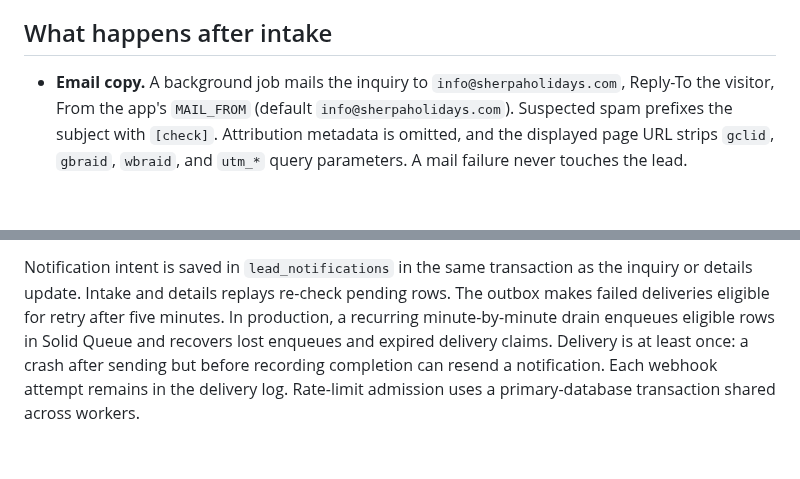
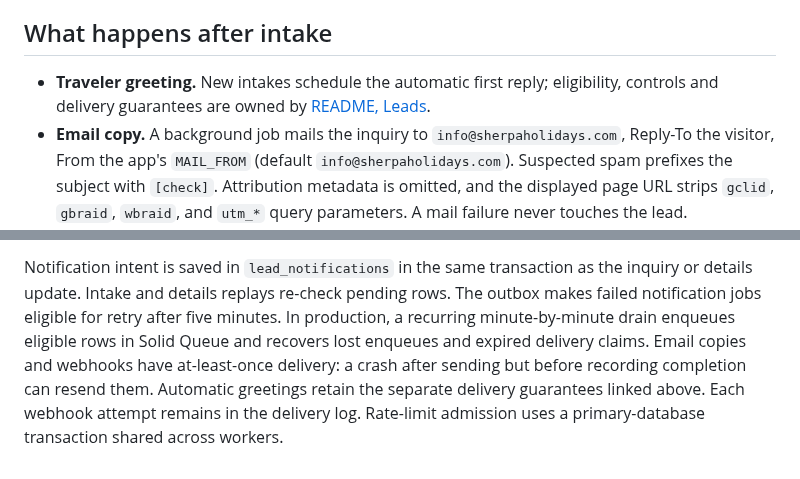
Before and after one commit to SamSherpaDev/PerfectCRM, a Markdown page: docs/leads-intake.md, 2 parts joined by grey strips. Rendered like a GitHub page; blank space fills up the shorter version.

Commit message:
no-mistakes(document): Correct automatic reply documentation and verify lint

```diff
--- a/docs/leads-intake.md
+++ b/docs/leads-intake.md
@@ -464,6 +464,9 @@ verdicts and repeated statuses leave stage timing unchanged.
 
 ## What happens after intake
 
+- **Traveler greeting.** New intakes schedule the automatic first reply;
+  eligibility, controls and delivery guarantees are owned by
+  [README, Leads](../README.md#leads).
 - **Email copy.** A background job mails the inquiry to
   `info@sherpaholidays.com`, Reply-To the visitor, From the app's `MAIL_FROM`
   (default `info@sherpaholidays.com`). Suspected spam prefixes
@@ -484,9 +487,11 @@ verdicts and repeated statuses leave stage timing unchanged.
 
 Notification intent is saved in `lead_notifications` in the same transaction
 as the inquiry or details update. Intake and details replays re-check pending
-rows. The outbox makes failed deliveries eligible for retry after five minutes.
+rows. The outbox makes failed notification jobs eligible for retry after five minutes.
 In production, a recurring minute-by-minute drain enqueues eligible rows in
 Solid Queue and recovers lost enqueues and expired delivery claims.
-Delivery is at least once: a crash after sending but before recording completion
-can resend a notification. Each webhook attempt remains in the delivery log.
+Email copies and webhooks have at-least-once delivery: a crash after sending
+but before recording completion can resend them. Automatic greetings retain
+the separate delivery guarantees linked above. Each webhook attempt remains
+in the delivery log.
 Rate-limit admission uses a primary-database transaction shared across workers.
```
Also changed, not shown: README.md (+4 -3 lines), docs/DESIGN.md (+1 -1 lines).
